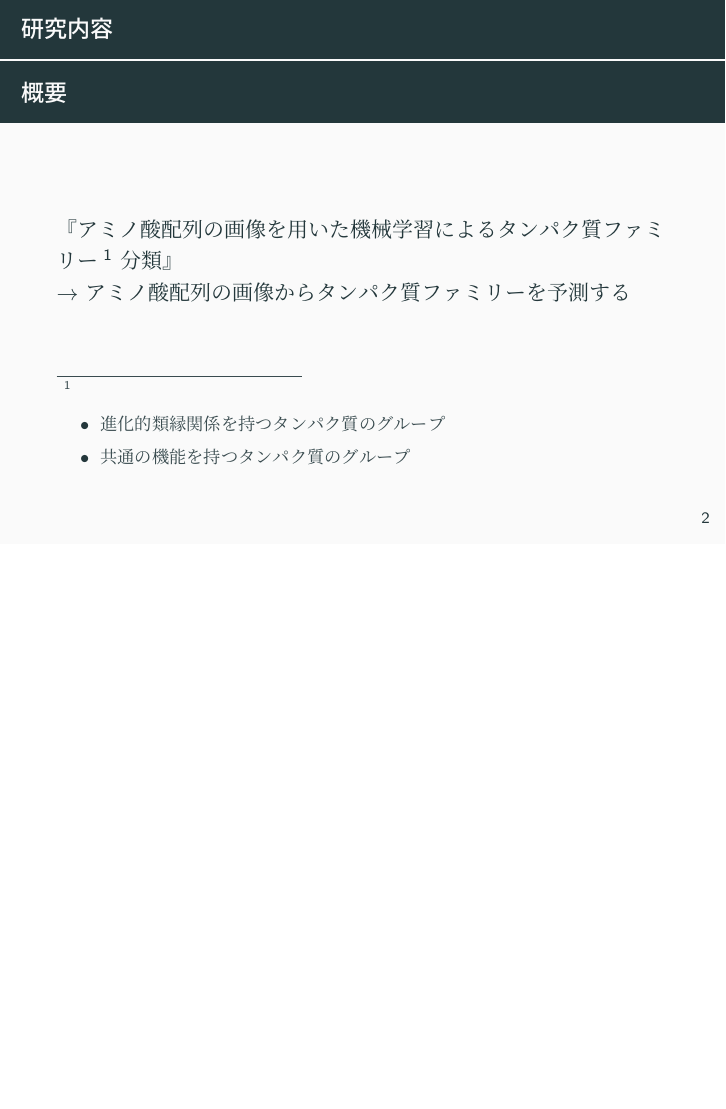
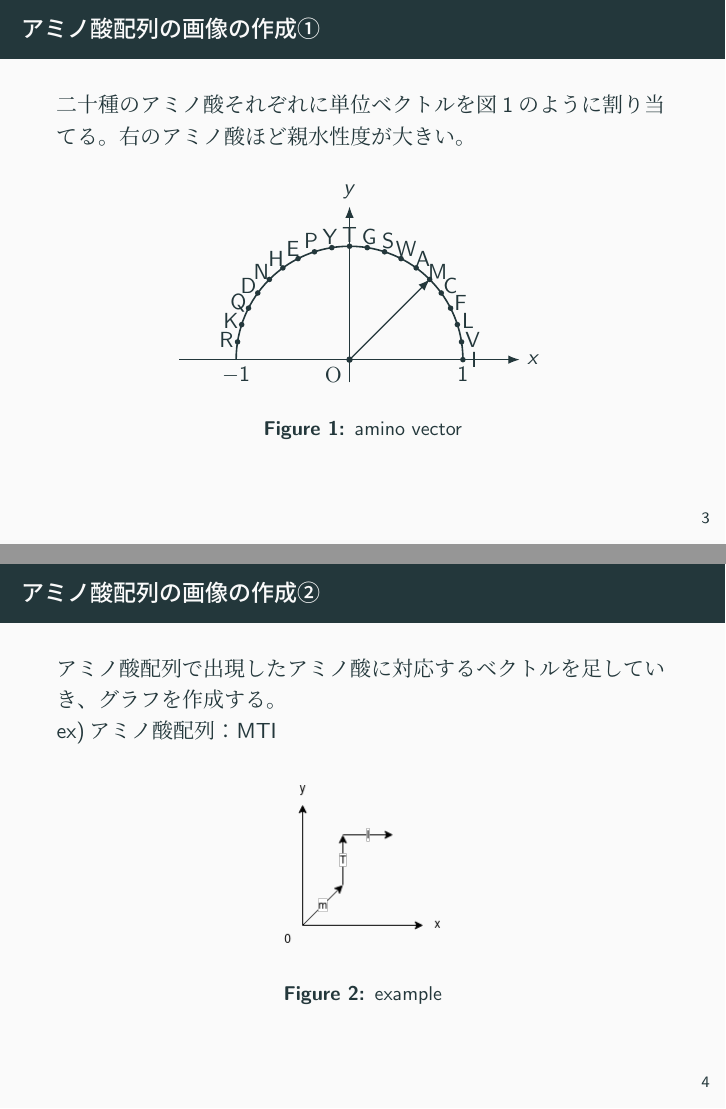
Before and after one commit to spica-jp/progress, LaTeX slides (work_1003/main.tex): page 3 of 3 before the commit and pages 4 and 5 of 8 after it, the two joined at a grey line, the shorter picture padded with empty space. The pictures show the PDF file work_1003/main.pdf that the author committed with the source.

Commit message:
add content

```diff
--- a/work_1003/main.tex
+++ b/work_1003/main.tex
@@ -33,10 +36,13 @@
   \begin{frame}{目次}
     \begin{enumerate}
       \item 研究内容
+      \item アミノ酸配列の画像の作成
+      \item アミノ酸配列の画像を用いた機械学習
+      \item 学習結果
     \end{enumerate}
   \end{frame}
 
-  \begin{frame}{研究内容}{概要}
+  \begin{frame}{研究内容}
     『アミノ酸配列の画像を用いた機械学習によるタンパク質ファミリー
     \footnote{
       \begin{itemize}
@@ -47,3 +53,44 @@
     分類』\\
     $\rightarrow$ アミノ酸配列の画像からタンパク質ファミリーを予測する
   \end{frame}
+
+  \begin{frame}{アミノ酸配列の画像の作成①}
+    二十種のアミノ酸それぞれに単位ベクトルを図\ref{fig:amino_vector}のように割り当てる。
+    右のアミノ酸ほど親水性度が大きい。
+    \begin{figure}
+      \centering
+      \begin{tikzpicture}[scale=2]
+        \coordinate (O) at (0, 0);
+        \coordinate (A) at (1, 0);
+        \coordinate (B) at (-1, 0);
+
+        \draw [arrows = {-Latex[scale=1]}, semithick] (-1.5, 0)--(1.5, 0) node [right] {$x$};
+        \draw [arrows = {-Latex[scale=1]}, semithick] (0, -0.2)--(0, 1.35) node [above] {$y$};
+
+        \foreach \t / \aminolabel in {0/I, 1/V, 2/L, 3/F, 4/C, 5/M, 6/A, 7/W, 8/S, 9/G, 10/T, 11/Y, 12/P, 13/E, 14/H, 15/N, 16/D, 17/Q, 18/K, 19/R}{
+          \draw ({1.1 * cos(9 * \t)}, {1.1 * sin(9 * \t)}) node {\aminolabel};
+          \fill ({cos(9 * \t)}, {sin(9 * \t)}) circle [radius=0.7pt];
+        }
+
+        \filldraw (0, 0) circle [radius=0.7pt] node [below left] {$\mathrm{O}$};
+        \draw (A) node [below] {$1$};
+        \draw (B) node [below] {$-1$};
+        \draw [thick] (A) arc (0:180:1);
+        \draw [arrows = {-Latex[scale=1]}, semithick] (O)--({cos(9 * 5)}, {sin(9 * 5)});
+      \end{tikzpicture}
+      \caption{amino vector}
+      \label{fig:amino_vector}
+    \end{figure}
+  \end{frame}
+
+  \begin{frame}{アミノ酸配列の画像の作成②}
+    アミノ酸配列で出現したアミノ酸に対応するベクトルを足していき、グラフを作成する。\\
+    ex)アミノ酸配列：MTI
+    \begin{figure}
+      \centering
+      \includegraphics[keepaspectratio, scale=0.5]{images/example.png}
+      \caption{example}
+    \end{figure}
+  \end{frame}
+
+  \begin{frame}{アミノ酸配列の画像を用いた機械学習}
@@ -49,0 +100 @@
+  \end{frame}
```
Also changed, not shown: work_1003/images/example.png (added), work_1003/main.pdf, work_1003/main.tex (22 more changed lines), 5 other files.
